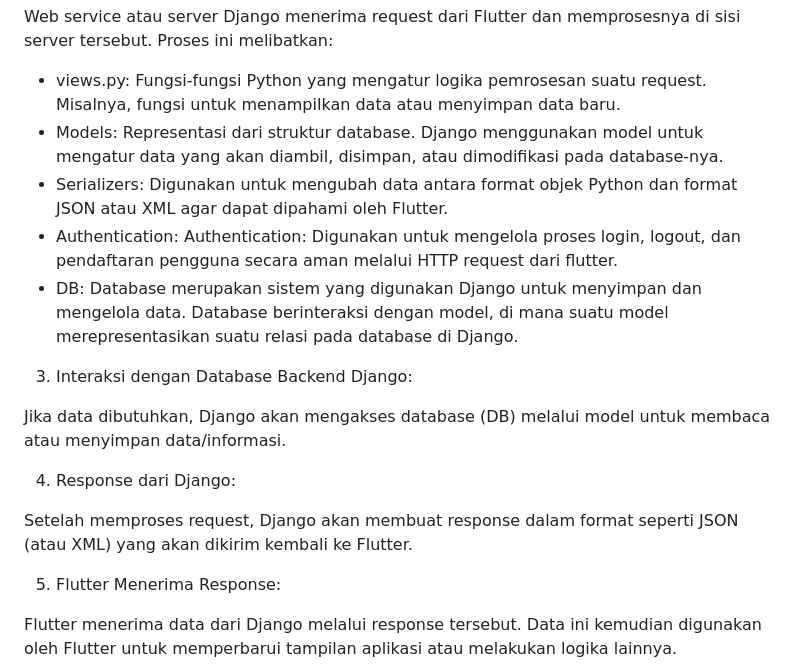
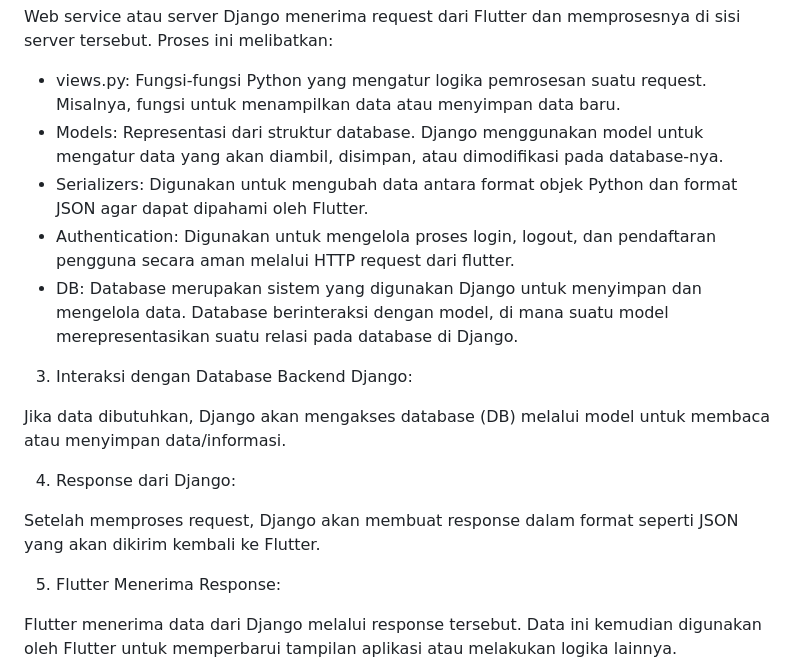
Before and after one commit to PBP24-D10/sobat-mobile, a Markdown page: README.md, the part around the change. GitHub-like rendering.

```diff
--- a/README.md
+++ b/README.md
@@ -141,8 +141,8 @@ Flutter mengirimkan suatu request ke web service atau server Django API melalui
 Web service atau server Django menerima request dari Flutter dan memprosesnya di sisi server tersebut. Proses ini melibatkan:
 - views.py: Fungsi-fungsi Python yang mengatur logika pemrosesan suatu request. Misalnya, fungsi untuk menampilkan data atau menyimpan data baru.
 - Models: Representasi dari struktur database. Django menggunakan model untuk mengatur data yang akan diambil, disimpan, atau dimodifikasi pada database-nya.
-- Serializers: Digunakan untuk mengubah data antara format objek Python dan format JSON atau XML agar dapat dipahami oleh Flutter.
-- Authentication: Authentication: Digunakan untuk mengelola proses login, logout, dan pendaftaran pengguna secara aman melalui HTTP request dari flutter.
+- Serializers: Digunakan untuk mengubah data antara format objek Python dan format JSON agar dapat dipahami oleh Flutter.
+- Authentication: Digunakan untuk mengelola proses login, logout, dan pendaftaran pengguna secara aman melalui HTTP request dari flutter.
 - DB: Database merupakan sistem yang digunakan Django untuk menyimpan dan mengelola data. Database berinteraksi dengan model, di mana suatu model merepresentasikan suatu relasi pada database di Django.
 
 3. Interaksi dengan Database Backend Django:
@@ -151,7 +151,7 @@ Jika data dibutuhkan, Django akan mengakses database (DB) melalui model untuk me
 
 4. Response dari Django:
 
-Setelah memproses request, Django akan membuat response dalam format seperti JSON (atau XML) yang akan dikirim kembali ke Flutter.
+Setelah memproses request, Django akan membuat response dalam format seperti JSON yang akan dikirim kembali ke Flutter.
 
 5. Flutter Menerima Response:
 
```
